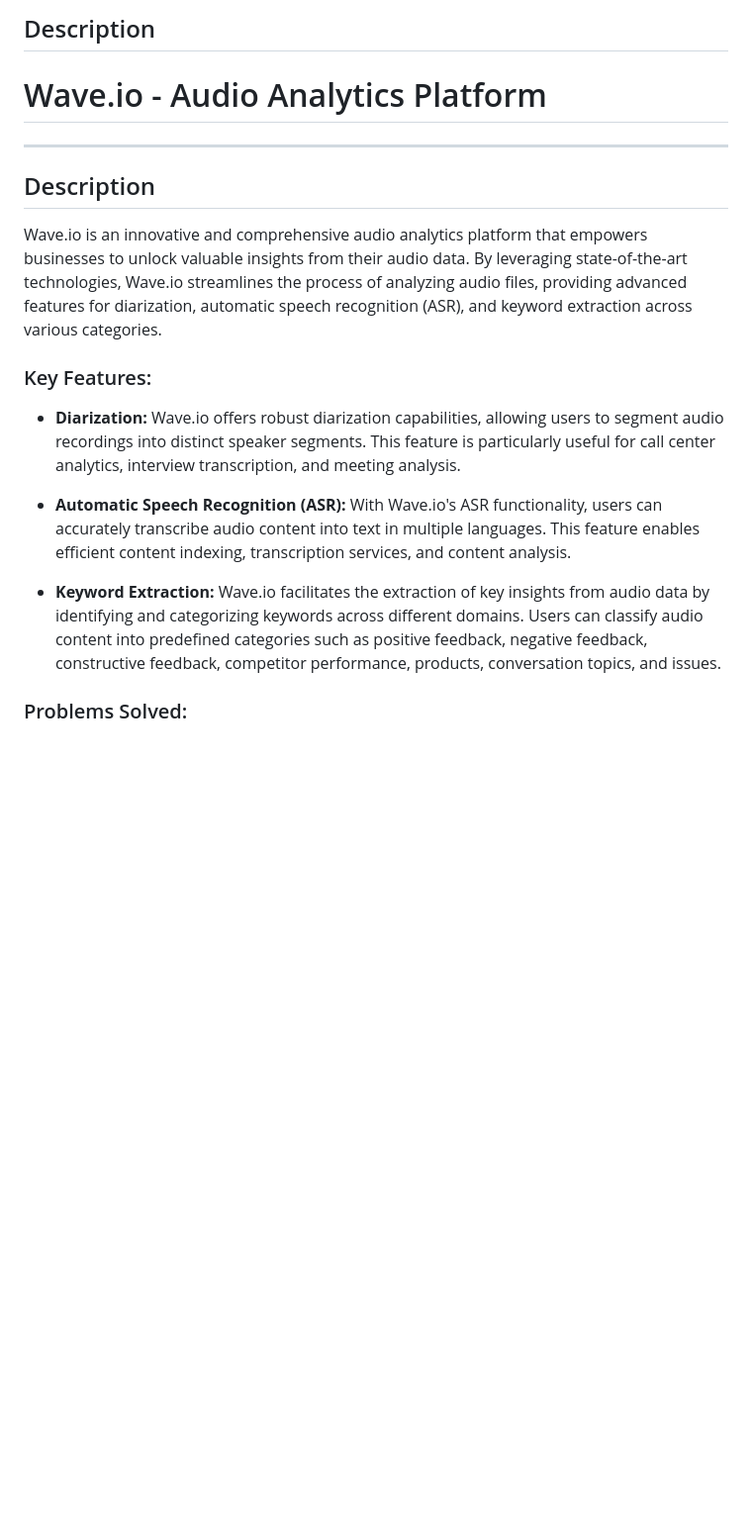
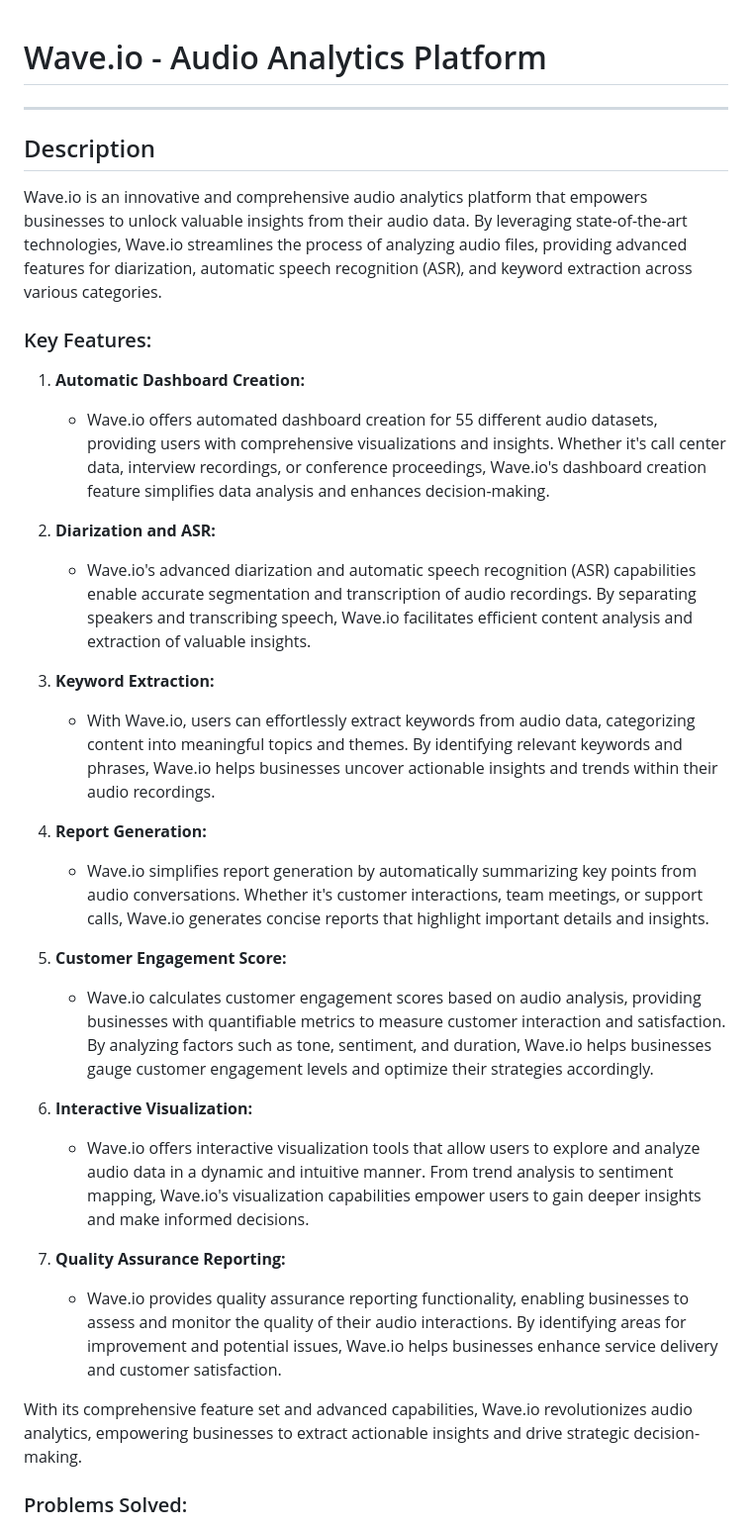
Before and after one commit to NiteeshK21/ortholytics, a Markdown page: README.md, the part around the change. Shown: that part at 99% size. GitHub-like rendering; blank space fills up the shorter version.

```diff
--- a/README.md
+++ b/README.md
@@ -1,19 +1,34 @@
-## Description
 # Wave.io - Audio Analytics Platform
-
 ---
-
 ## Description
 
 Wave.io is an innovative and comprehensive audio analytics platform that empowers businesses to unlock valuable insights from their audio data. By leveraging state-of-the-art technologies, Wave.io streamlines the process of analyzing audio files, providing advanced features for diarization, automatic speech recognition (ASR), and keyword extraction across various categories.
 
 ### Key Features:
 
-- **Diarization:** Wave.io offers robust diarization capabilities, allowing users to segment audio recordings into distinct speaker segments. This feature is particularly useful for call center analytics, interview transcription, and meeting analysis.
+1. **Automatic Dashboard Creation:**
+   - Wave.io offers automated dashboard creation for 55 different audio datasets, providing users with comprehensive visualizations and insights. Whether it's call center data, interview recordings, or conference proceedings, Wave.io's dashboard creation feature simplifies data analysis and enhances decision-making.
 
-- **Automatic Speech Recognition (ASR):** With Wave.io's ASR functionality, users can accurately transcribe audio content into text in multiple languages. This feature enables efficient content indexing, transcription services, and content analysis.
+2. **Diarization and ASR:**
+   - Wave.io's advanced diarization and automatic speech recognition (ASR) capabilities enable accurate segmentation and transcription of audio recordings. By separating speakers and transcribing speech, Wave.io facilitates efficient content analysis and extraction of valuable insights.
 
-- **Keyword Extraction:** Wave.io facilitates the extraction of key insights from audio data by identifying and categorizing keywords across different domains. Users can classify audio content into predefined categories such as positive feedback, negative feedback, constructive feedback, competitor performance, products, conversation topics, and issues.
+3. **Keyword Extraction:**
+   - With Wave.io, users can effortlessly extract keywords from audio data, categorizing content into meaningful topics and themes. By identifying relevant keywords and phrases, Wave.io helps businesses uncover actionable insights and trends within their audio recordings.
+
+4. **Report Generation:**
+   - Wave.io simplifies report generation by automatically summarizing key points from audio conversations. Whether it's customer interactions, team meetings, or support calls, Wave.io generates concise reports that highlight important details and insights.
+
+5. **Customer Engagement Score:**
+   - Wave.io calculates customer engagement scores based on audio analysis, providing businesses with quantifiable metrics to measure customer interaction and satisfaction. By analyzing factors such as tone, sentiment, and duration, Wave.io helps businesses gauge customer engagement levels and optimize their strategies accordingly.
+
+6. **Interactive Visualization:**
+   - Wave.io offers interactive visualization tools that allow users to explore and analyze audio data in a dynamic and intuitive manner. From trend analysis to sentiment mapping, Wave.io's visualization capabilities empower users to gain deeper insights and make informed decisions.
+
+7. **Quality Assurance Reporting:**
+   - Wave.io provides quality assurance reporting functionality, enabling businesses to assess and monitor the quality of their audio interactions. By identifying areas for improvement and potential issues, Wave.io helps businesses enhance service delivery and customer satisfaction.
+
+With its comprehensive feature set and advanced capabilities, Wave.io revolutionizes audio analytics, empowering businesses to extract actionable insights and drive strategic decision-making.
+
 
 ### Problems Solved:
 
```
